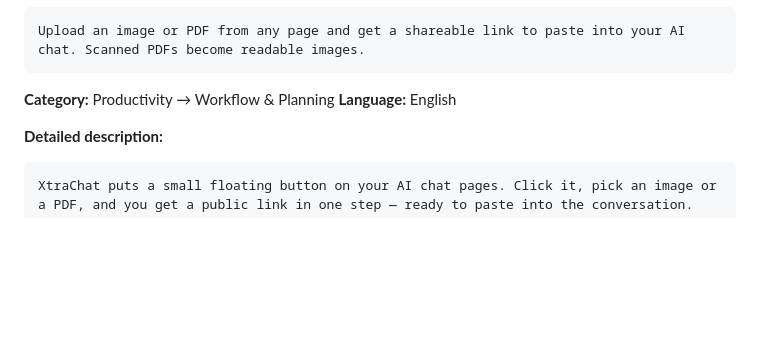
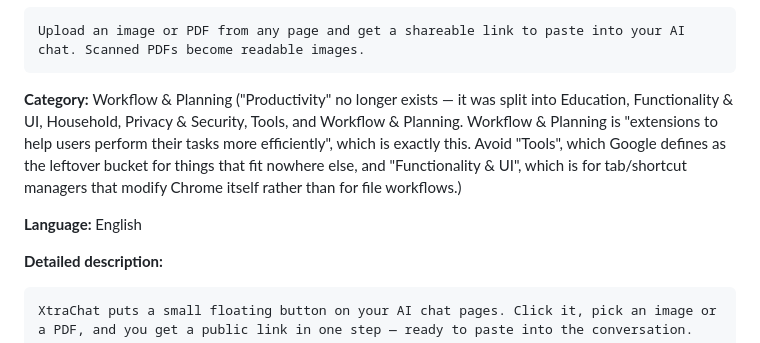
Before and after one commit to khalilurehman-masood/xtrachat, a Markdown page: STORE-LISTING.md, the part around the change. GitHub-like rendering; blank space fills up the shorter version.

Commit message:
Correct store category guidance after the Productivity split

````diff
--- a/STORE-LISTING.md
+++ b/STORE-LISTING.md
@@ -20,7 +20,14 @@ search weighs the name heavily. The toolbar tooltip stays the short "XtraChat".
 Upload an image or PDF from any page and get a shareable link to paste into your AI chat. Scanned PDFs become readable images.
 ```
 
-**Category:** Productivity → Workflow & Planning
+**Category:** Workflow & Planning
+("Productivity" no longer exists — it was split into Education, Functionality & UI,
+Household, Privacy & Security, Tools, and Workflow & Planning. Workflow & Planning is
+"extensions to help users perform their tasks more efficiently", which is exactly this.
+Avoid "Tools", which Google defines as the leftover bucket for things that fit nowhere
+else, and "Functionality & UI", which is for tab/shortcut managers that modify Chrome
+itself rather than for file workflows.)
+
 **Language:** English
 
 **Detailed description:**
````
